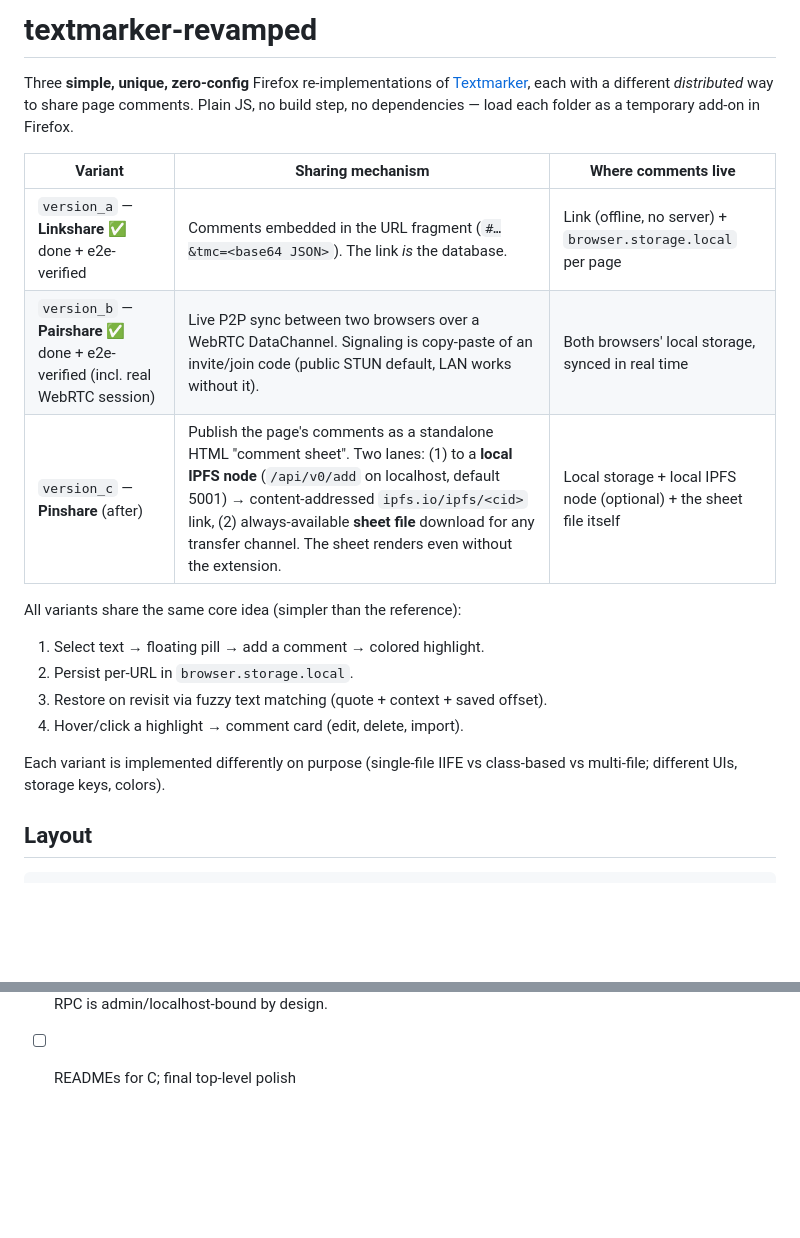
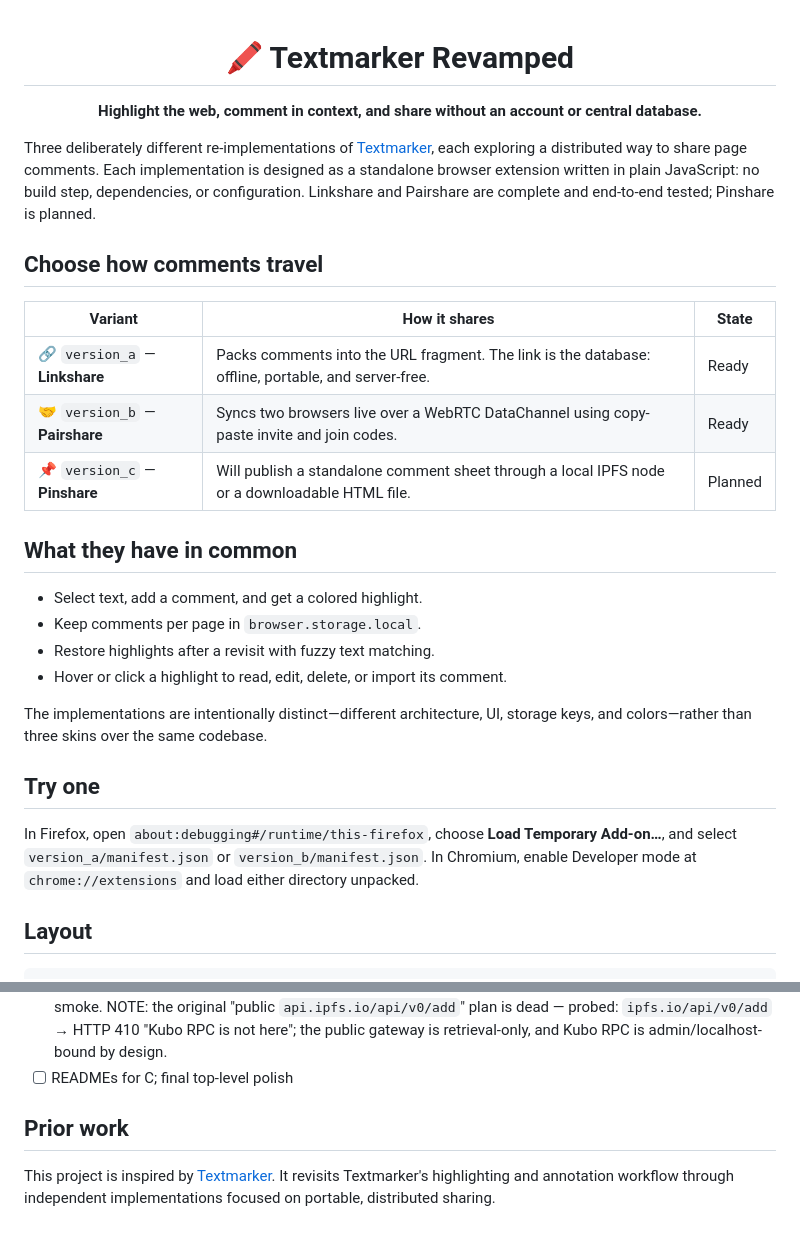
Before and after one commit to guilsa/web-annotations-exploration, a Markdown page: README.md, 2 parts joined by grey strips. Drawn GitHub-style; blank space fills up the shorter version.

Commit message:
docs: refresh repository introduction

```diff
--- a/README.md
+++ b/README.md
@@ -1,25 +1,42 @@
-# textmarker-revamped
+<div align="center">
 
-Three **simple, unique, zero-config** Firefox re-implementations of
-[Textmarker](https://github.com/underflyingbirches/Textmarker), each with a
-different *distributed* way to share page comments. Plain JS, no build step,
-no dependencies — load each folder as a temporary add-on in Firefox.
+# 🖍️ Textmarker Revamped
 
-| Variant | Sharing mechanism | Where comments live |
+**Highlight the web, comment in context, and share without an account or central database.**
+
+</div>
+
+Three deliberately different re-implementations of
+[Textmarker](https://github.com/underflyingbirches/Textmarker), each exploring
+a distributed way to share page comments. Each implementation is designed as a
+standalone browser extension written in plain JavaScript: no build step,
+dependencies, or configuration. Linkshare and Pairshare are complete and
+end-to-end tested; Pinshare is planned.
+
+## Choose how comments travel
+
+| Variant | How it shares | State |
 |---|---|---|
-| `version_a` — **Linkshare** ✅ done + e2e-verified | Comments embedded in the URL fragment (`#…&tmc=<base64 JSON>`). The link *is* the database. | Link (offline, no server) + `browser.storage.local` per page |
-| `version_b` — **Pairshare** ✅ done + e2e-verified (incl. real WebRTC session) | Live P2P sync between two browsers over a WebRTC DataChannel. Signaling is copy-paste of an invite/join code (public STUN default, LAN works without it). | Both browsers' local storage, synced in real time |
-| `version_c` — **Pinshare** (after) | Publish the page's comments as a standalone HTML "comment sheet". Two lanes: (1) to a **local IPFS node** (`/api/v0/add` on localhost, default 5001) → content-addressed `ipfs.io/ipfs/<cid>` link, (2) always-available **sheet file** download for any transfer channel. The sheet renders even without the extension. | Local storage + local IPFS node (optional) + the sheet file itself |
+| 🔗 `version_a` — **Linkshare** | Packs comments into the URL fragment. The link is the database: offline, portable, and server-free. | Ready |
+| 🤝 `version_b` — **Pairshare** | Syncs two browsers live over a WebRTC DataChannel using copy-paste invite and join codes. | Ready |
+| 📌 `version_c` — **Pinshare** | Will publish a standalone comment sheet through a local IPFS node or a downloadable HTML file. | Planned |
 
-All variants share the same core idea (simpler than the reference):
+## What they have in common
 
-1. Select text → floating pill → add a comment → colored highlight.
-2. Persist per-URL in `browser.storage.local`.
-3. Restore on revisit via fuzzy text matching (quote + context + saved offset).
-4. Hover/click a highlight → comment card (edit, delete, import).
+- Select text, add a comment, and get a colored highlight.
+- Keep comments per page in `browser.storage.local`.
+- Restore highlights after a revisit with fuzzy text matching.
+- Hover or click a highlight to read, edit, delete, or import its comment.
 
-Each variant is implemented differently on purpose (single-file IIFE vs
-class-based vs multi-file; different UIs, storage keys, colors).
+The implementations are intentionally distinct—different architecture, UI,
+storage keys, and colors—rather than three skins over the same codebase.
+
+## Try one
+
+In Firefox, open `about:debugging#/runtime/this-firefox`, choose **Load
+Temporary Add-on…**, and select `version_a/manifest.json` or
+`version_b/manifest.json`. In Chromium, enable Developer mode at
+`chrome://extensions` and load either directory unpacked.
 
 ## Layout
 
@@ -58,3 +75,9 @@ check_in.md           session check-ins
       here"; the public gateway is retrieval-only, and Kubo RPC is
       admin/localhost-bound by design.
 - [ ] READMEs for C; final top-level polish
+
+## Prior work
+
+This project is inspired by [Textmarker](https://github.com/ufb/Textmarker).
+It revisits Textmarker's highlighting and annotation workflow through
+independent implementations focused on portable, distributed sharing.
```
